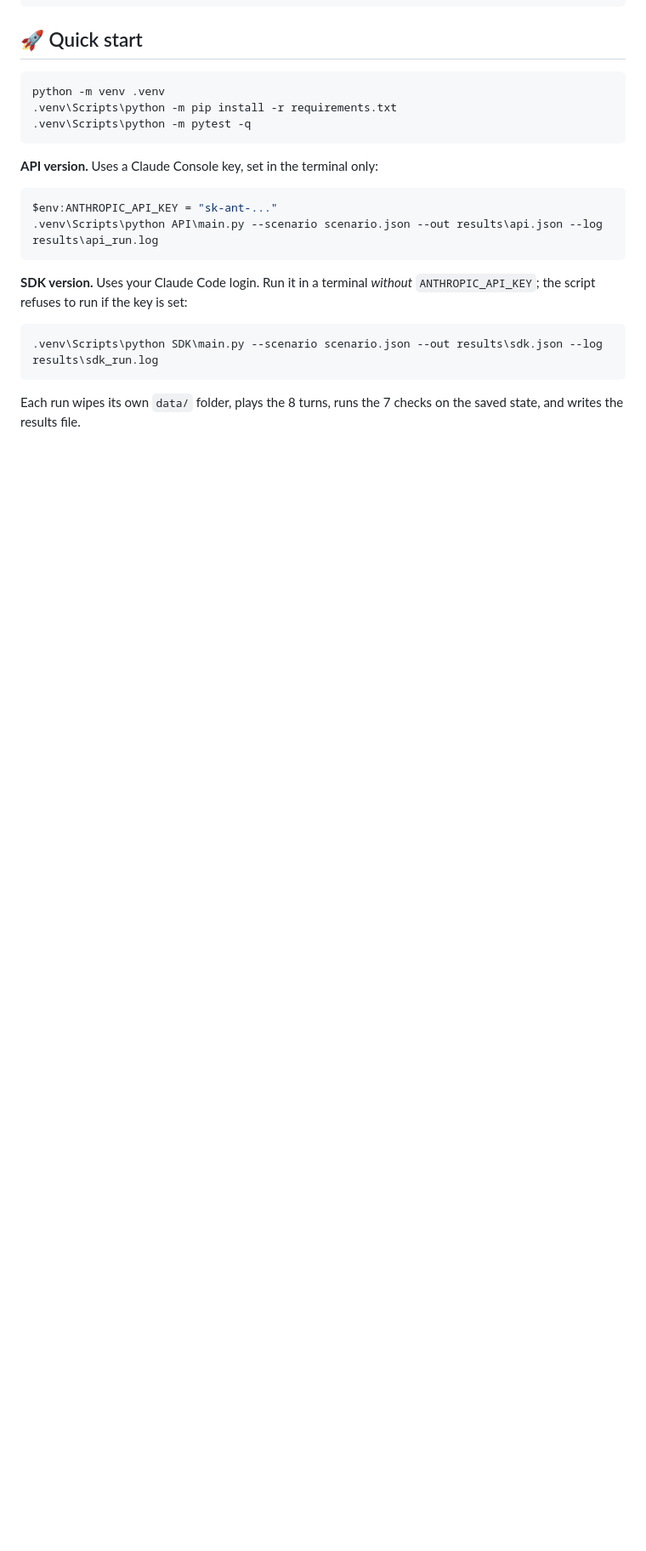
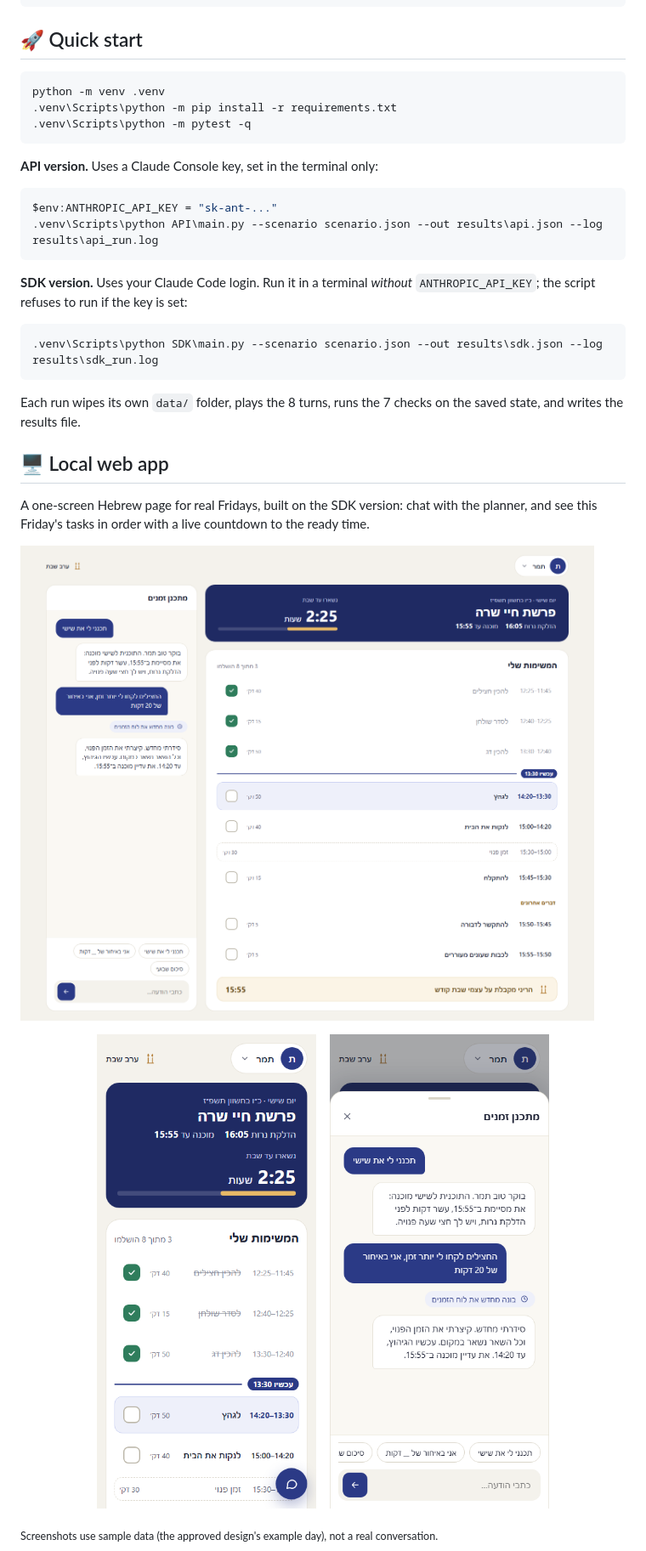
Before and after one commit to TSH61-git/erev-shabbat-countdown-tamar, a Markdown page: README.md, the part around one of its changes. Shown at 85% size. GitHub-like rendering; pictures changed too: docs/screenshots/app-desktop.png (added), docs/screenshots/app-phone-chat.png (added), docs/screenshots/app-phone.png (added); blank space fills up the shorter version.

```diff
--- a/README.md
+++ b/README.md
@@ -103,3 +106,17 @@ $env:ANTHROPIC_API_KEY = "sk-ant-..."
 
 Each run wipes its own `data/` folder, plays the 8 turns, runs the 7 checks on the saved state, and writes the results file.
 
+## 🖥️ Local web app
+
+A one-screen Hebrew page for real Fridays, built on the SDK version: chat with the planner, and see this Friday's tasks in order with a live countdown to the ready time.
+
+![The local web app on a desktop: the Shabbat card with the countdown, the task list with the "now" marker, and the planner chat](docs/screenshots/app-desktop.png)
+
+<p align="center">
+  <img src="docs/screenshots/app-phone.png" width="300" alt="On a phone: the Shabbat card and the task list, with a round button for the chat">
+  &nbsp;&nbsp;
+  <img src="docs/screenshots/app-phone-chat.png" width="300" alt="On a phone: the chat open as a bottom sheet, with a tool chip and a streamed reply">
+</p>
+
+<sub>Screenshots use sample data (the approved design's example day), not a real conversation.</sub>
+
```
Also changed, not shown: other parts of README.md (+25 -2 lines).
